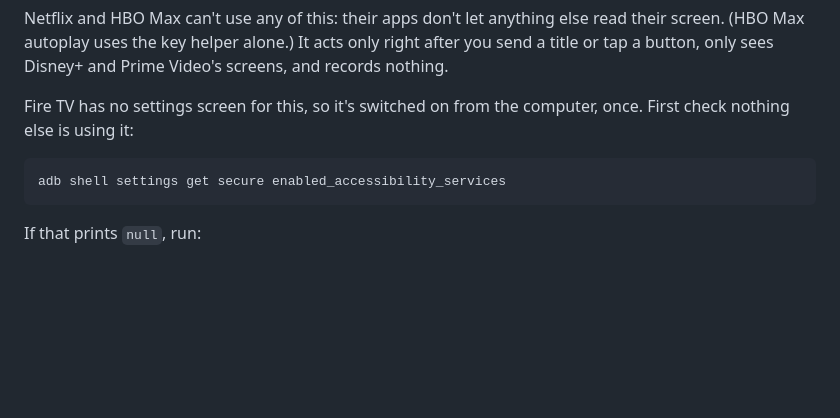
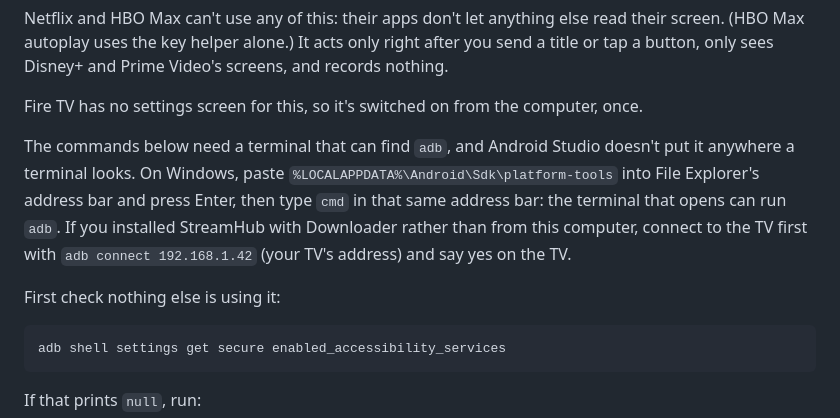
Before and after one commit to Fdizzleinthehizzouse/StreamHub, a Markdown page: firetv/README.md, the part around the change. Drawn GitHub-style; blank space fills up the shorter version.

````diff
--- a/firetv/README.md
+++ b/firetv/README.md
@@ -193,7 +193,17 @@ read their screen. (HBO Max autoplay uses the key helper alone.) It acts only ri
 only sees Disney+ and Prime Video's screens, and records nothing.
 
 Fire TV has no settings screen for this, so it's switched on from the computer,
-once. First check nothing else is using it:
+once.
+
+The commands below need a terminal that can find `adb`, and Android Studio
+doesn't put it anywhere a terminal looks. On Windows, paste
+`%LOCALAPPDATA%\Android\Sdk\platform-tools` into File Explorer's address bar
+and press Enter, then type `cmd` in that same address bar: the terminal that
+opens can run `adb`. If you installed StreamHub with Downloader rather than
+from this computer, connect to the TV first with `adb connect 192.168.1.42`
+(your TV's address) and say yes on the TV.
+
+First check nothing else is using it:
 
 ```
 adb shell settings get secure enabled_accessibility_services
````
Also changed, not shown: INSTALL.md (+18 -0 lines).
